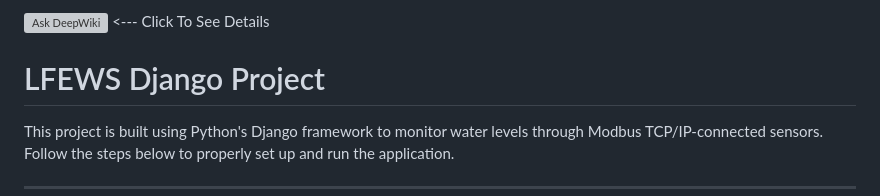
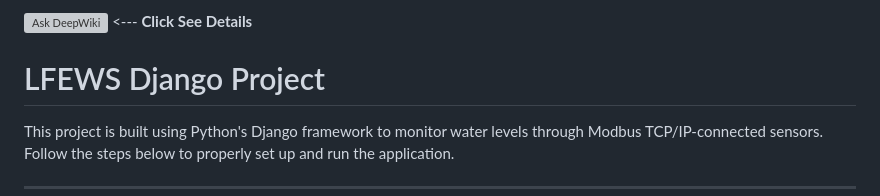
Before and after one commit to TheReaLsshhh/old-lfews2, a Markdown page: README.md, the part around the change. Drawn GitHub-style; grey boxes are pictures that could not be loaded.

```diff
--- a/README.md
+++ b/README.md
@@ -1,4 +1,4 @@
-[![Ask DeepWiki](https://deepwiki.com/badge.svg)](https://deepwiki.com/TheReaLsshhh/old-lfews2) <--- Click To See Details
+[![Ask DeepWiki](https://deepwiki.com/badge.svg)](https://deepwiki.com/TheReaLsshhh/old-lfews2) <--- **Click See Details**
 # LFEWS Django Project
 
 This project is built using Python's Django framework to monitor water levels through Modbus TCP/IP-connected sensors. Follow the steps below to properly set up and run the application.
```
